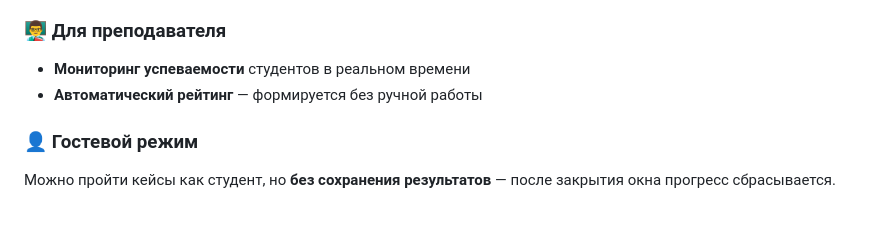
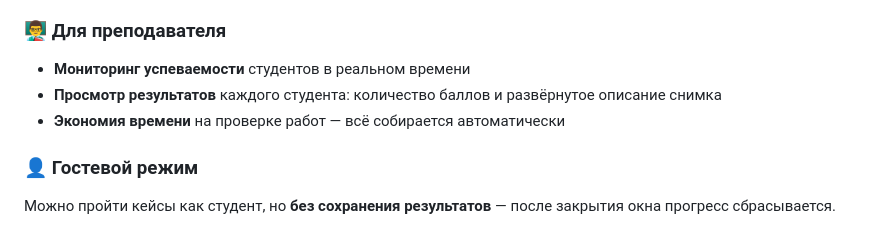
Before and after one commit to Freilakh13/radiologist_v1, a Markdown page: README.md, the part around the change. Drawn GitHub-style.

```diff
--- a/README.md
+++ b/README.md
@@ -69,7 +69,9 @@
 ### 👨‍🏫 Для преподавателя
 
 - **Мониторинг успеваемости** студентов в реальном времени
-- **Автоматический рейтинг** — формируется без ручной работы
+- **Просмотр результатов** каждого студента: количество баллов
+  и развёрнутое описание снимка
+- **Экономия времени** на проверке работ — всё собирается автоматически
 
 ### 👤 Гостевой режим
 
```
